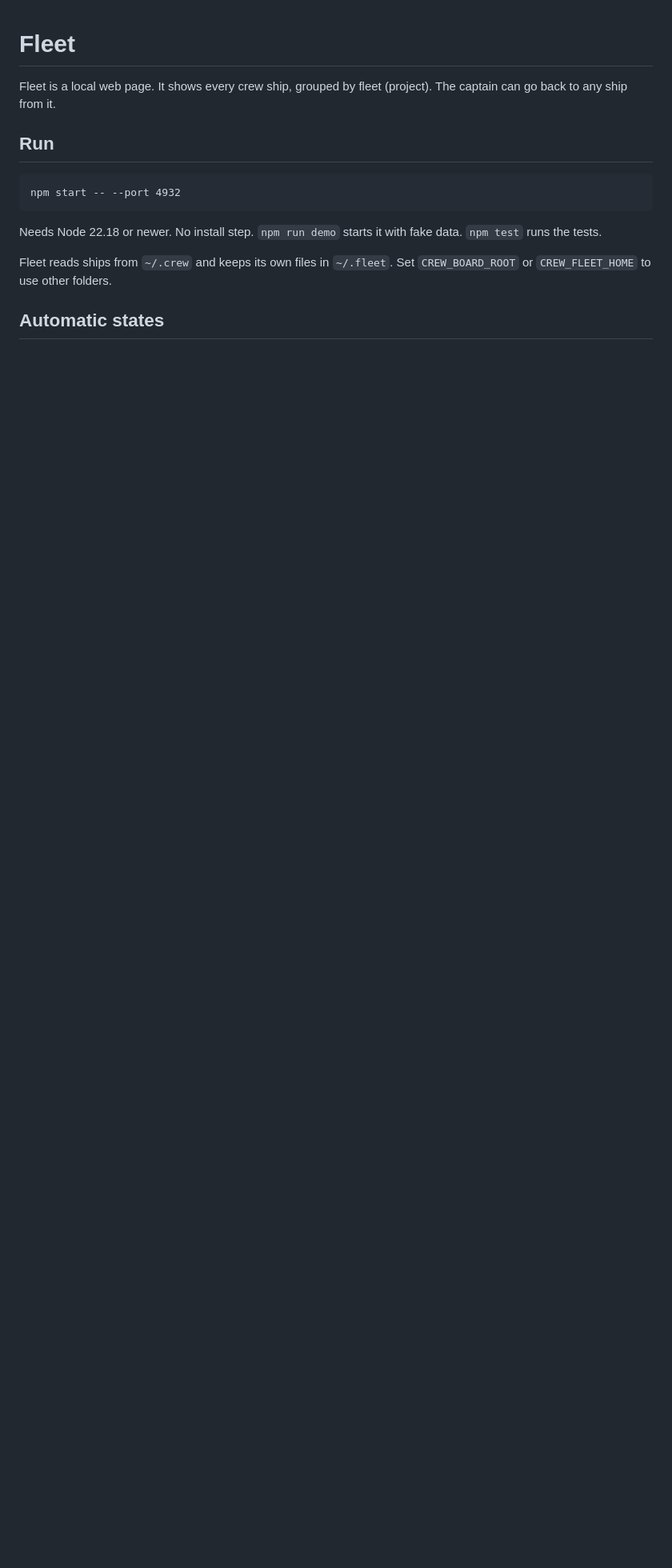
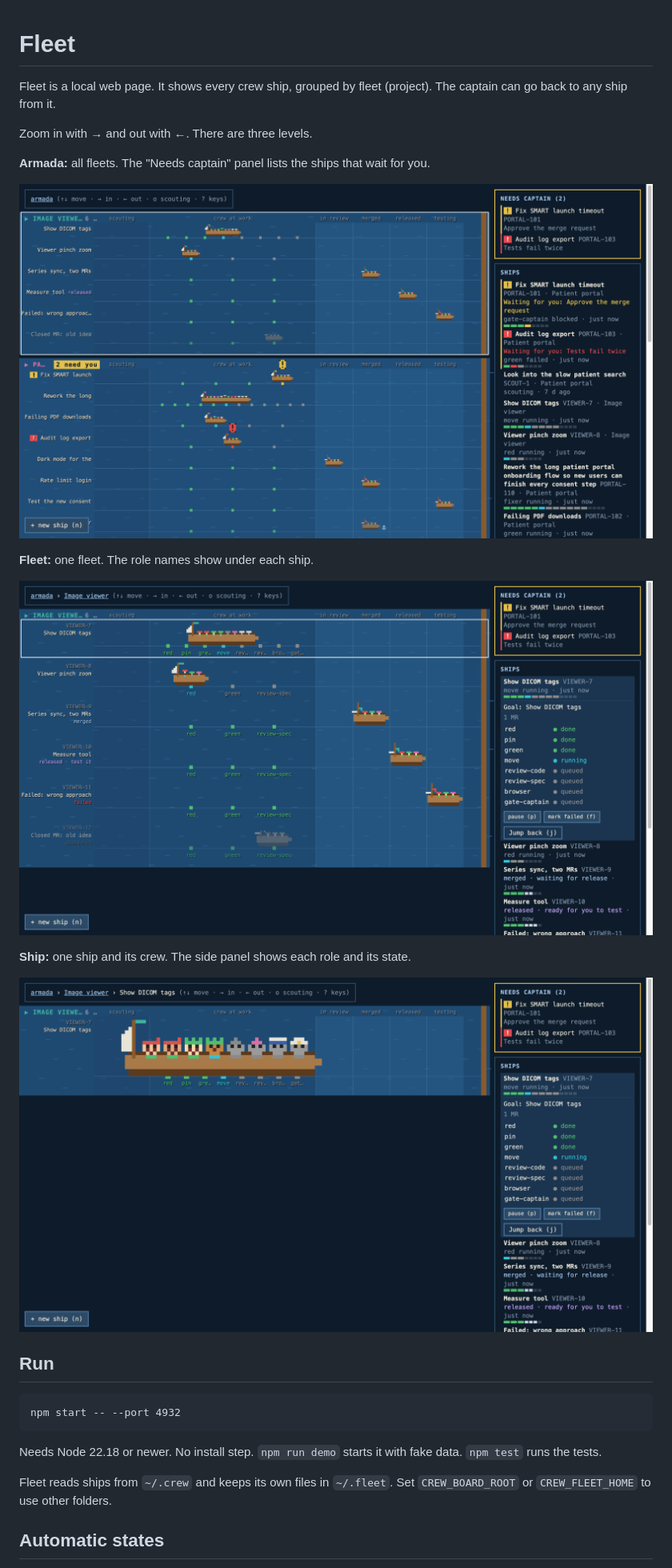
Before and after one commit to sabasayer/fleet, a Markdown page: README.md, the part around one of its changes. Shown at 80% size. GitHub-like rendering; pictures changed too: docs/img/armada.png (added), docs/img/fleet.png (added), docs/img/ship.png (added); blank space fills up the shorter version.

Commit message:
docs: add screenshots to the README
Co-Authored-By: Claude Opus 5.5 <noreply@anthropic.com>

```diff
--- a/README.md
+++ b/README.md
@@ -1,6 +1,20 @@
 # Fleet
 
 Fleet is a local web page. It shows every crew ship, grouped by fleet (project). The captain can go back to any ship from it.
+
+Zoom in with → and out with ←. There are three levels.
+
+**Armada:** all fleets. The "Needs captain" panel lists the ships that wait for you.
+
+![Armada view](docs/img/armada.png)
+
+**Fleet:** one fleet. The role names show under each ship.
+
+![Fleet view](docs/img/fleet.png)
+
+**Ship:** one ship and its crew. The side panel shows each role and its state.
+
+![Ship view](docs/img/ship.png)
 
 ## Run
 
```
Also changed, not shown: other parts of README.md (+2 -0 lines), docs/img/new-ship.png (added).
